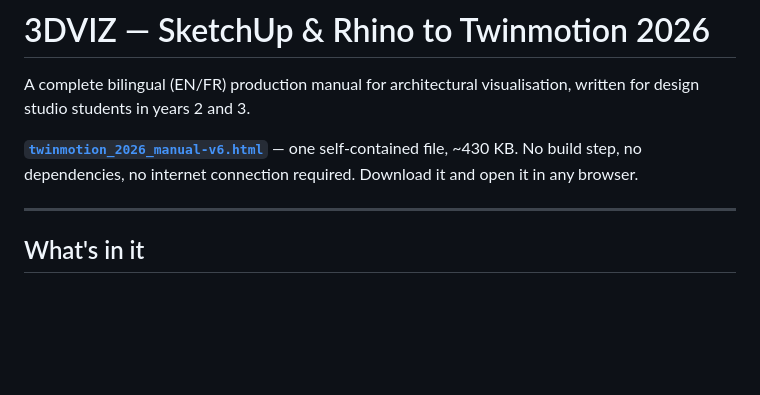
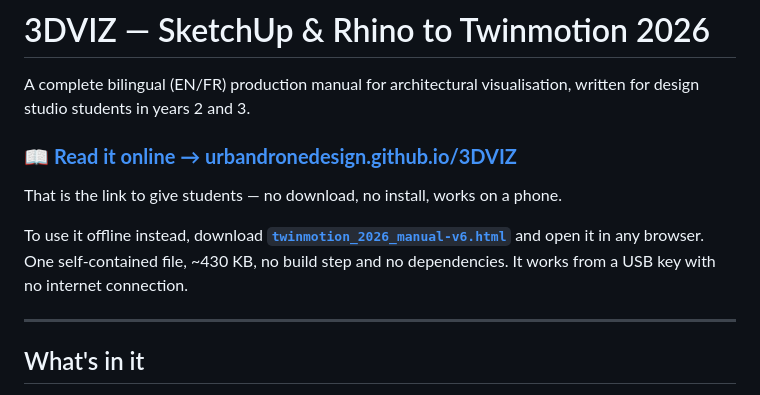
Before and after one commit to urbandronedesign/3DVIZ, a Markdown page: README.md, the part around the change. GitHub-like rendering; blank space fills up the shorter version.

Commit message:
Add live GitHub Pages link to README
Co-Authored-By: Claude Opus 5 (1M context) <noreply@anthropic.com>

```diff
--- a/README.md
+++ b/README.md
@@ -2,7 +2,11 @@
 
 A complete bilingual (EN/FR) production manual for architectural visualisation, written for design studio students in years 2 and 3.
 
-**[`twinmotion_2026_manual-v6.html`](twinmotion_2026_manual-v6.html)** — one self-contained file, ~430 KB. No build step, no dependencies, no internet connection required. Download it and open it in any browser.
+### 📖 **[Read it online → urbandronedesign.github.io/3DVIZ](https://urbandronedesign.github.io/3DVIZ/)**
+
+That is the link to give students — no download, no install, works on a phone.
+
+To use it offline instead, download **[`twinmotion_2026_manual-v6.html`](twinmotion_2026_manual-v6.html)** and open it in any browser. One self-contained file, ~430 KB, no build step and no dependencies. It works from a USB key with no internet connection.
 
 ---
 
```
